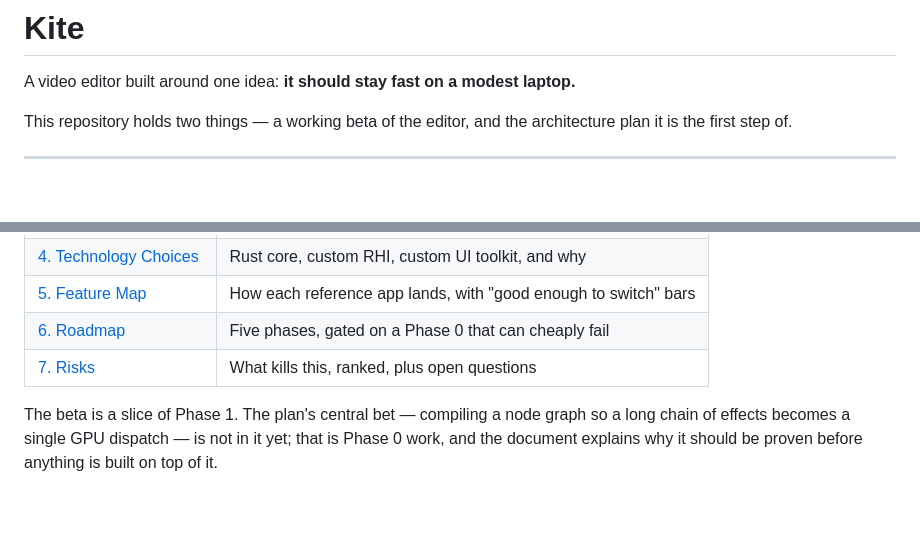
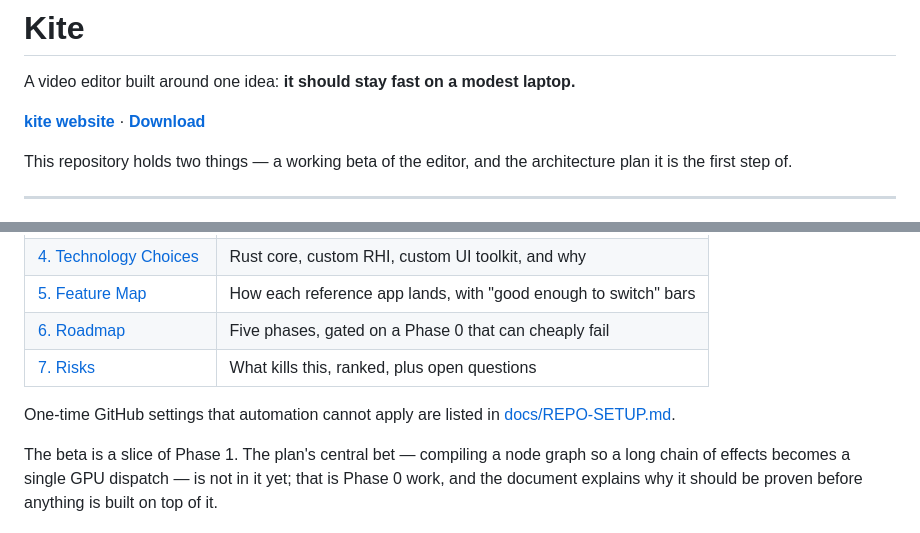
Before and after one commit to blobbyofficial/Kite, a Markdown page: README.md, 2 parts joined by grey strips. Drawn GitHub-style; blank space fills up the shorter version.

```diff
--- a/README.md
+++ b/README.md
@@ -1,6 +1,8 @@
 # Kite
 
 A video editor built around one idea: **it should stay fast on a modest laptop.**
+
+**[kite website](https://blobbyofficial.github.io/kite/)** · **[Download](../../releases/latest)**
 
 This repository holds two things — a working beta of the editor, and the architecture plan it is
 the first step of.
@@ -85,6 +87,9 @@ organising constraint rather than an afterthought.
 | [6. Roadmap](docs/06-roadmap.md) | Five phases, gated on a Phase 0 that can cheaply fail |
 | [7. Risks](docs/07-risks.md) | What kills this, ranked, plus open questions |
 
+One-time GitHub settings that automation cannot apply are listed in
+[docs/REPO-SETUP.md](docs/REPO-SETUP.md).
+
 The beta is a slice of Phase 1. The plan's central bet — compiling a node graph so a long chain
 of effects becomes a single GPU dispatch — is not in it yet; that is Phase 0 work, and the
 document explains why it should be proven before anything is built on top of it.
```
Also changed, not shown: docs/REPO-SETUP.md (added, +95 -0 lines).
